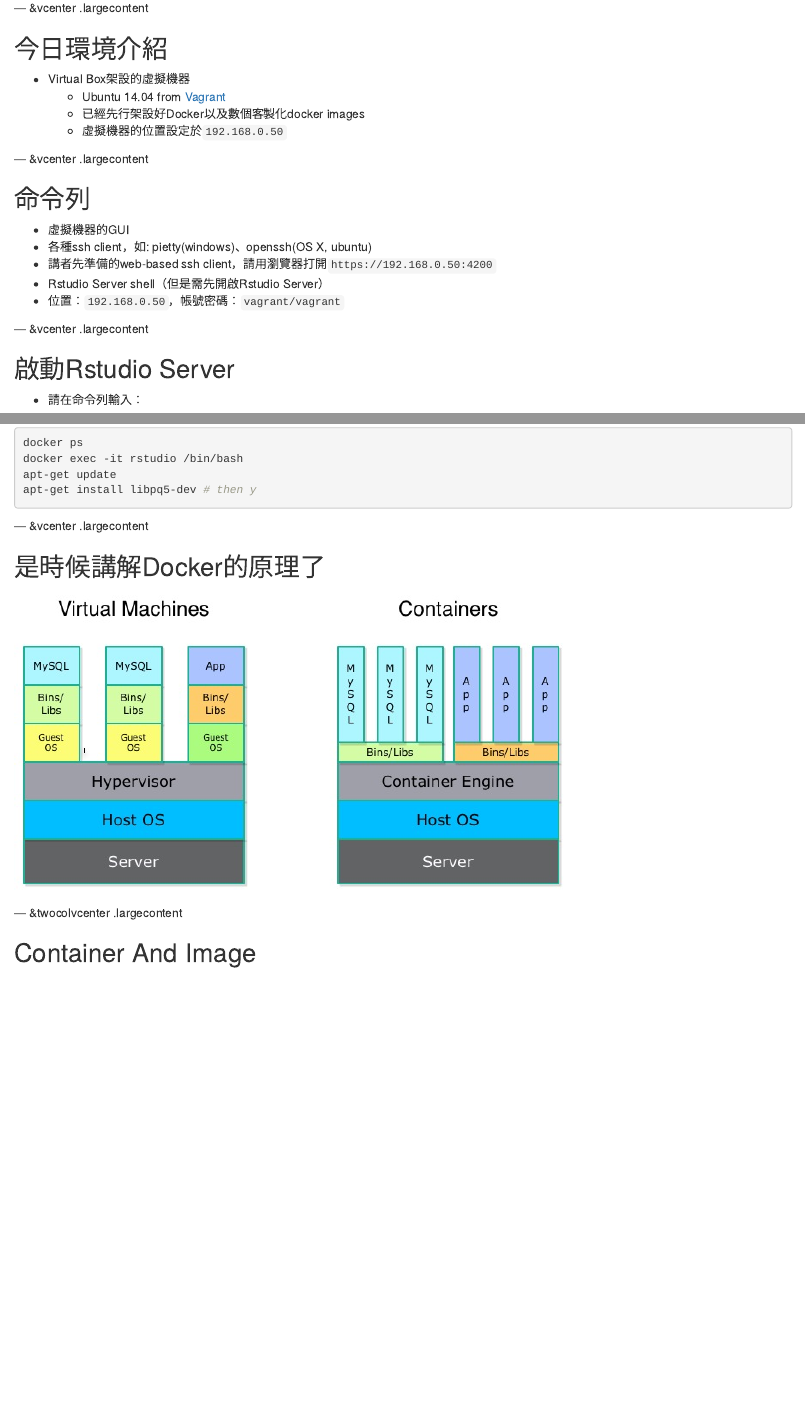
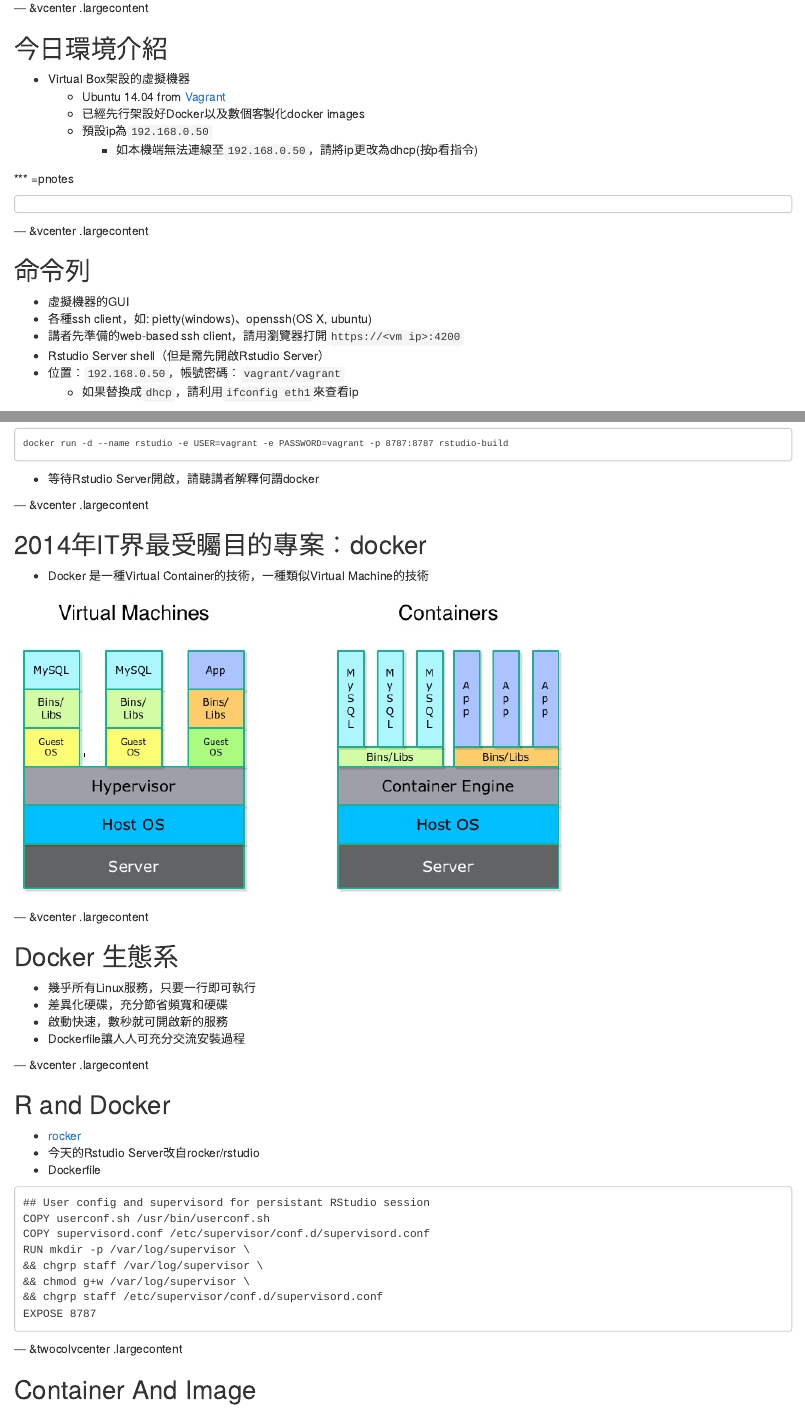
Before and after one commit to wush978/RPractice, an R Markdown document (environment.Rmd): the page in a window 1100 px wide, from 280 px down, and a second part further down, joined at a grey line. Rendered offline with R 4.5, knitr and Pandoc, with nearby package versions; some code elsewhere in the file could not run offline.

Commit message:
update slide environment

````diff
--- a/environment.Rmd
+++ b/environment.Rmd
@@ -38,7 +38,14 @@
 - Virtual Box架設的虛擬機器
     - Ubuntu 14.04 from [Vagrant](https://www.vagrantup.com/)
     - 已經先行架設好Docker以及數個客製化docker images
-    - 虛擬機器的位置設定於`192.168.0.50`
+    - 預設ip為`192.168.0.50`
+        - 如本機端無法連線至`192.168.0.50`，請將ip更改為dhcp(按p看指令)
+
+*** =pnotes
+
+```
+
+```
 
 --- &vcenter .largecontent
 
@@ -46,9 +53,10 @@
 
 - 虛擬機器的GUI
 - 各種ssh client，如: pietty(windows)、openssh(OS X, ubuntu)
-- 講者先準備的web-based ssh client，請用瀏覽器打開`https://192.168.0.50:4200`
+- 講者先準備的web-based ssh client，請用瀏覽器打開`https://<vm ip>:4200`
 - Rstudio Server shell（但是需先開啟Rstudio Server）
 - 位置：`192.168.0.50`，帳號密碼：`vagrant/vagrant`
+    - 如果替換成`dhcp`，請利用`ifconfig eth1`來查看ip
 
 --- &vcenter .largecontent
 
@@ -57,3 +65,45 @@
 - 請在命令列輸入：
 
 <pre><code style="font-size:80%">docker run -d --name rstudio -e USER=vagrant -e PASSWORD=vagrant -p 8787:8787 rstudio-build</code></pre>
+
+- 等待Rstudio Server開啟，請聽講者解釋何謂docker
+
+--- &vcenter .largecontent
+
+## 2014年IT界最受矚目的專案：docker
+
+- Docker 是一種Virtual Container的技術，一種類似Virtual Machine的技術
+
+`r fit100("container_vs_vm.jpg")`
+
+--- &vcenter .largecontent
+
+## Docker 生態系
+
+- 幾乎所有Linux服務，只要一行即可執行
+- 差異化硬碟，充分節省頻寬和硬碟
+- 啟動快速，數秒就可開啟新的服務
+- Dockerfile讓人人可充分交流安裝過程
+
+--- &vcenter .largecontent
+
+## R and Docker
+
+- [rocker](https://github.com/rocker)
+- 今天的Rstudio Server改自rocker/rstudio
+- Dockerfile
+
+```
+## User config and supervisord for persistant RStudio session
+COPY userconf.sh /usr/bin/userconf.sh
+COPY supervisord.conf /etc/supervisor/conf.d/supervisord.conf
+RUN mkdir -p /var/log/supervisor \
+&& chgrp staff /var/log/supervisor \
+&& chmod g+w /var/log/supervisor \
+&& chgrp staff /etc/supervisor/conf.d/supervisord.conf
+EXPOSE 8787
+```
+
+--- &twocolvcenter .largecontent
+
+## Container And Image
@@ -621,10 +687,3 @@
 
 --- &vcenter .largecontent
 
-## 是時候講解Docker的原理了
-
-`r fit100("container_vs_vm.jpg")`
-
---- &twocolvcenter .largecontent
-
-## Container And Image
````
Also changed, not shown: environment.Rmd (33 more changed lines).
